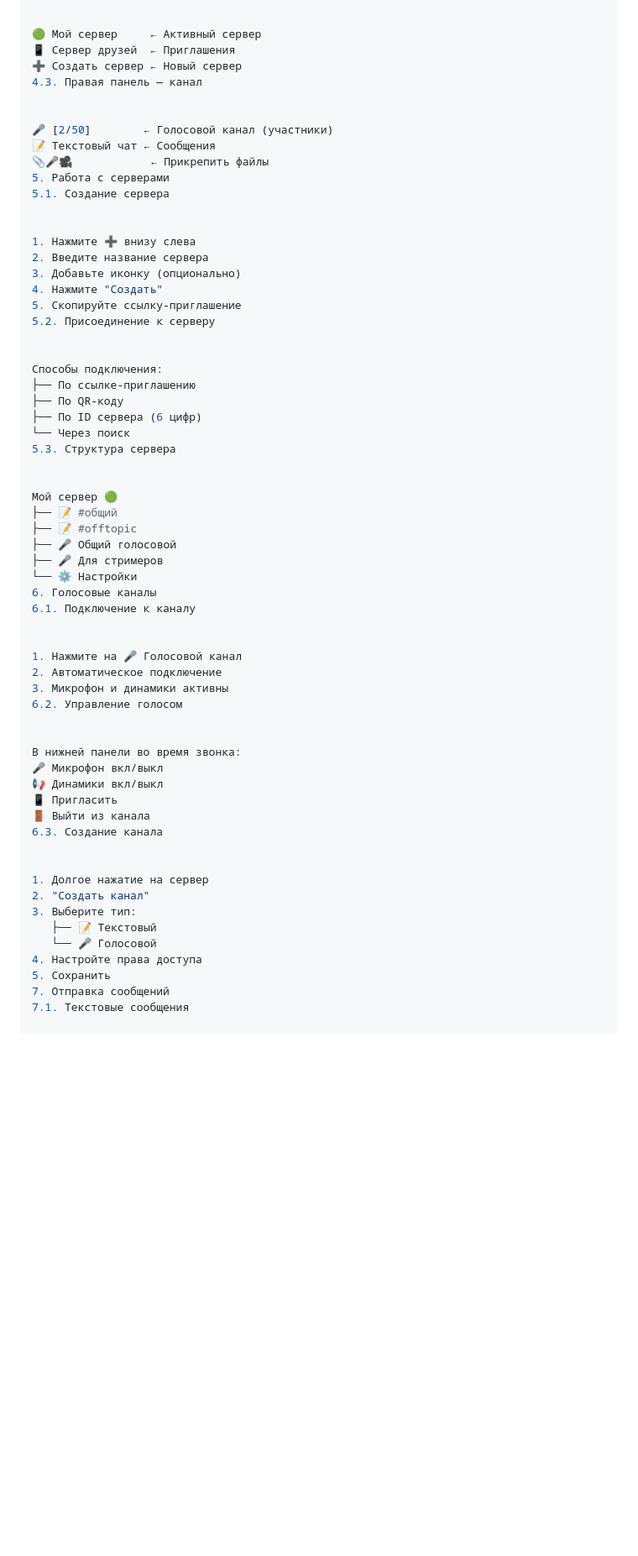
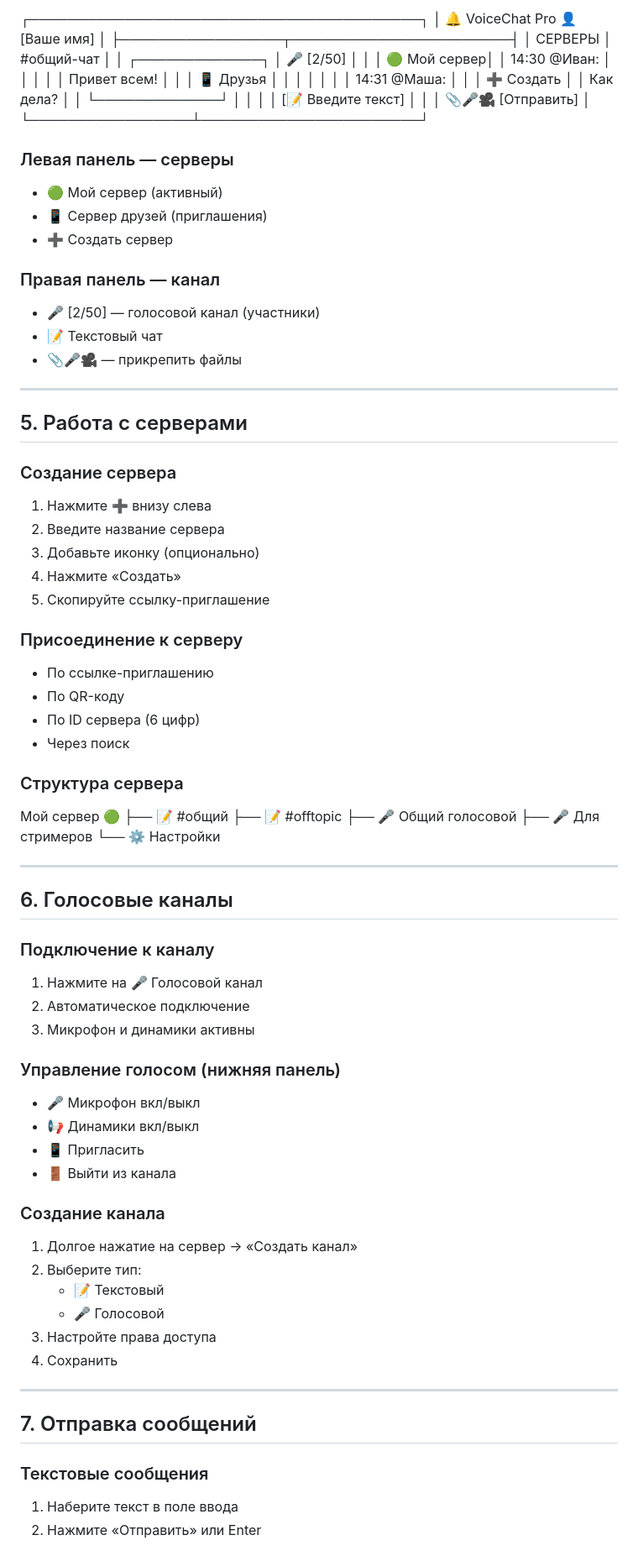
Before and after one commit to PananiXX/PKOvchinnikova_21IS_4semestr_Yukhin, a Markdown page: Документация/Руководство пользователя.md, the part around one of its changes. Shown at 84% size. GitHub-like rendering; blank space fills up the shorter version.

```diff
--- a/Документация/Руководство пользователя.md
+++ b/Документация/Руководство пользователя.md
@@ -105,65 +76,62 @@ text
 
+┌─────────────────────────────────────────┐ │ 🔔 VoiceChat Pro 👤 [Ваше имя] │ ├─────────────────┬───────────────────────┤ │ СЕРВЕРЫ │ #общий-чат │ │ ┌─────────────┐ │ 🎤 [2/50] │ │ │ 🟢 Мой сервер│ │ 14:30 @Иван: │ │ │ │ │ Привет всем! │ │ │ 📱 Друзья │ │ │ │ │ │ │ 14:31 @Маша: │ │ │ ➕ Создать │ │ Как дела? │ │ └─────────────┘ │ │ │ │ [📝 Введите текст] │ │ │ 📎🎤🎥 [Отправить] │ └─────────────────┴───────────────────────┘
+### Левая панель — серверы
+- 🟢 Мой сервер (активный)
+- 📱 Сервер друзей (приглашения)
+- ➕ Создать сервер
 
-🟢 Мой сервер     ← Активный сервер
-📱 Сервер друзей  ← Приглашения
-➕ Создать сервер ← Новый сервер
-4.3. Правая панель — канал
+### Правая панель — канал
+- 🎤 [2/50] — голосовой канал (участники)
+- 📝 Текстовый чат
+- 📎🎤🎥 — прикрепить файлы
 
+---
 
-🎤 [2/50]        ← Голосовой канал (участники)
-📝 Текстовый чат ← Сообщения
-📎🎤🎥            ← Прикрепить файлы
-5. Работа с серверами
-5.1. Создание сервера
-
-
+## 5. Работа с серверами
+### Создание сервера
 1. Нажмите ➕ внизу слева
 2. Введите название сервера
 3. Добавьте иконку (опционально)
-4. Нажмите "Создать"
+4. Нажмите «Создать»
 5. Скопируйте ссылку-приглашение
-5.2. Присоединение к серверу
+
+### Присоединение к серверу
+- По ссылке-приглашению
+- По QR-коду
+- По ID сервера (6 цифр)
+- Через поиск
+
+### Структура сервера
+
+Мой сервер 🟢 ├── 📝 #общий ├── 📝 #offtopic ├── 🎤 Общий голосовой ├── 🎤 Для стримеров └── ⚙️ Настройки
 
 
-Способы подключения:
-├── По ссылке-приглашению
-├── По QR-коду
-├── По ID сервера (6 цифр)
-└── Через поиск
-5.3. Структура сервера
+---
 
-
-Мой сервер 🟢
-├── 📝 #общий
-├── 📝 #offtopic
-├── 🎤 Общий голосовой
-├── 🎤 Для стримеров
-└── ⚙️ Настройки
-6. Голосовые каналы
-6.1. Подключение к каналу
-
-
+## 6. Голосовые каналы
+### Подключение к каналу
 1. Нажмите на 🎤 Голосовой канал
 2. Автоматическое подключение
 3. Микрофон и динамики активны
-6.2. Управление голосом
 
+### Управление голосом (нижняя панель)
+- 🎤 Микрофон вкл/выкл
+- 📢 Динамики вкл/выкл
+- 📱 Пригласить
+- 🚪 Выйти из канала
 
-В нижней панели во время звонка:
-🎤 Микрофон вкл/выкл
-📢 Динамики вкл/выкл
-📱 Пригласить
-🚪 Выйти из канала
-6.3. Создание канала
+### Создание канала
+1. Долгое нажатие на сервер → «Создать канал»
+2. Выберите тип:
+   - 📝 Текстовый
+   - 🎤 Голосовой
+3. Настройте права доступа
+4. Сохранить
 
+---
 
-1. Долгое нажатие на сервер
-2. "Создать канал"
-3. Выберите тип:
-   ├── 📝 Текстовый
-   └── 🎤 Голосовой
-4. Настройте права доступа
-5. Сохранить
-7. Отправка сообщений
-7.1. Текстовые сообщения
+## 7. Отправка сообщений
+### Текстовые сообщения
+1. Наберите текст в поле ввода
+2. Нажмите «Отправить» или Enter
 
```
Also changed, not shown: other parts of Документация/Руководство пользователя.md (+109 -148 lines).
